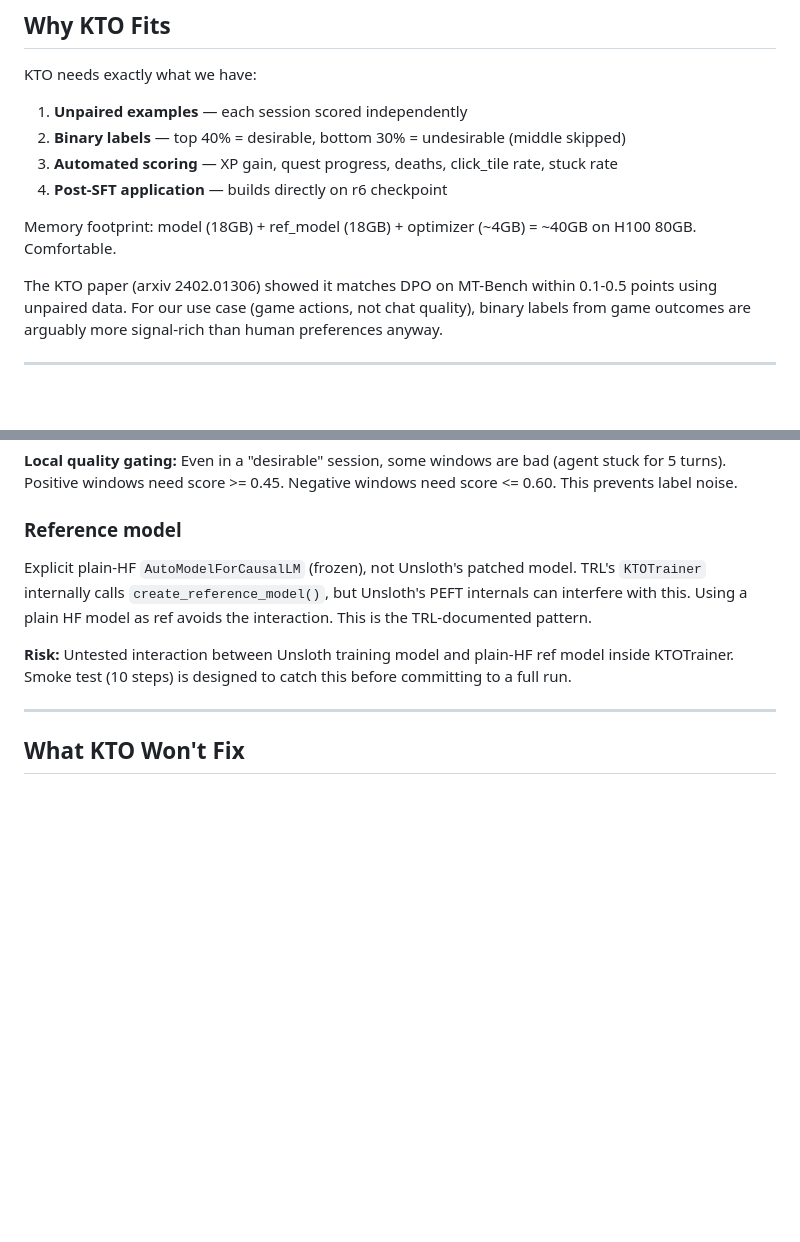
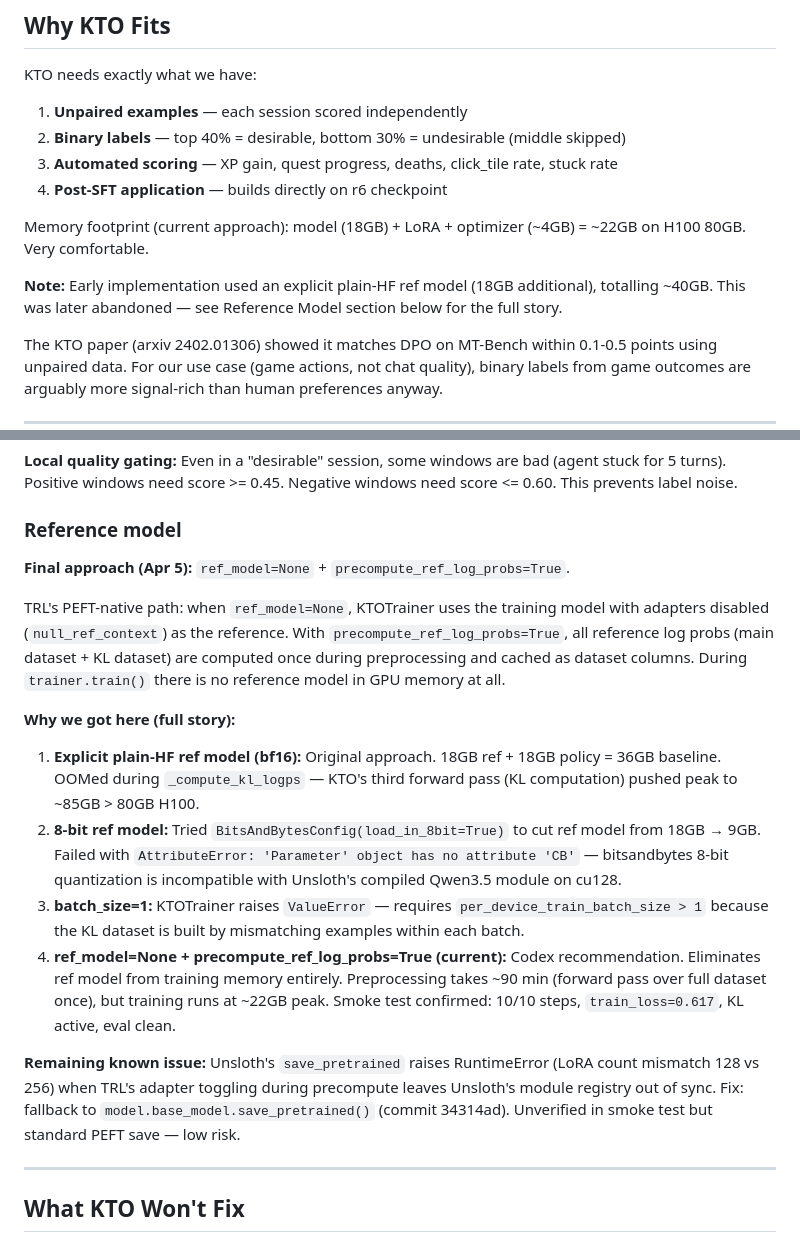
Before and after one commit to barathvelmu/kaetram-arena, a Markdown page: research/decisions/why-kto-over-ppo.md, 2 parts joined by grey strips. Drawn GitHub-style; blank space fills up the shorter version.

```diff
--- a/research/decisions/why-kto-over-ppo.md
+++ b/research/decisions/why-kto-over-ppo.md
@@ -43,7 +43,9 @@ KTO needs exactly what we have:
 3. **Automated scoring** — XP gain, quest progress, deaths, click_tile rate, stuck rate
 4. **Post-SFT application** — builds directly on r6 checkpoint
 
-Memory footprint: model (18GB) + ref_model (18GB) + optimizer (~4GB) = ~40GB on H100 80GB. Comfortable.
+Memory footprint (current approach): model (18GB) + LoRA + optimizer (~4GB) = ~22GB on H100 80GB. Very comfortable.
+
+**Note:** Early implementation used an explicit plain-HF ref model (18GB additional), totalling ~40GB. This was later abandoned — see Reference Model section below for the full story.
 
 The KTO paper (arxiv 2402.01306) showed it matches DPO on MT-Bench within 0.1-0.5 points using unpaired data. For our use case (game actions, not chat quality), binary labels from game outcomes are arguably more signal-rich than human preferences anyway.
 
@@ -90,9 +92,17 @@ Window size=5, stride=2. Each window is 5 consecutive turns from a labeled sessi
 
 ### Reference model
 
-Explicit plain-HF `AutoModelForCausalLM` (frozen), not Unsloth's patched model. TRL's `KTOTrainer` internally calls `create_reference_model()`, but Unsloth's PEFT internals can interfere with this. Using a plain HF model as ref avoids the interaction. This is the TRL-documented pattern.
+**Final approach (Apr 5):** `ref_model=None` + `precompute_ref_log_probs=True`.
 
-**Risk:** Untested interaction between Unsloth training model and plain-HF ref model inside KTOTrainer. Smoke test (10 steps) is designed to catch this before committing to a full run.
+TRL's PEFT-native path: when `ref_model=None`, KTOTrainer uses the training model with adapters disabled (`null_ref_context`) as the reference. With `precompute_ref_log_probs=True`, all reference log probs (main dataset + KL dataset) are computed once during preprocessing and cached as dataset columns. During `trainer.train()` there is no reference model in GPU memory at all.
+
+**Why we got here (full story):**
+1. **Explicit plain-HF ref model (bf16):** Original approach. 18GB ref + 18GB policy = 36GB baseline. OOMed during `_compute_kl_logps` — KTO's third forward pass (KL computation) pushed peak to ~85GB > 80GB H100.
+2. **8-bit ref model:** Tried `BitsAndBytesConfig(load_in_8bit=True)` to cut ref model from 18GB → 9GB. Failed with `AttributeError: 'Parameter' object has no attribute 'CB'` — bitsandbytes 8-bit quantization is incompatible with Unsloth's compiled Qwen3.5 module on cu128.
+3. **batch_size=1:** KTOTrainer raises `ValueError` — requires `per_device_train_batch_size > 1` because the KL dataset is built by mismatching examples within each batch.
+4. **ref_model=None + precompute_ref_log_probs=True (current):** Codex recommendation. Eliminates ref model from training memory entirely. Preprocessing takes ~90 min (forward pass over full dataset once), but training runs at ~22GB peak. Smoke test confirmed: 10/10 steps, `train_loss=0.617`, KL active, eval clean.
+
+**Remaining known issue:** Unsloth's `save_pretrained` raises RuntimeError (LoRA count mismatch 128 vs 256) when TRL's adapter toggling during precompute leaves Unsloth's module registry out of sync. Fix: fallback to `model.base_model.save_pretrained()` (commit 34314ad). Unverified in smoke test but standard PEFT save — low risk.
 
 ---
 
```
Also changed, not shown: research/experiments/training-runs.md (+13 -4 lines), session_log.md (+1 -1 lines).
